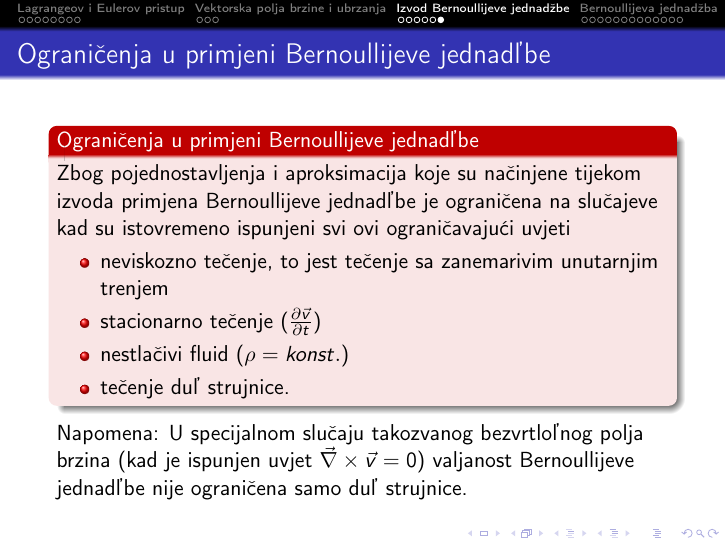
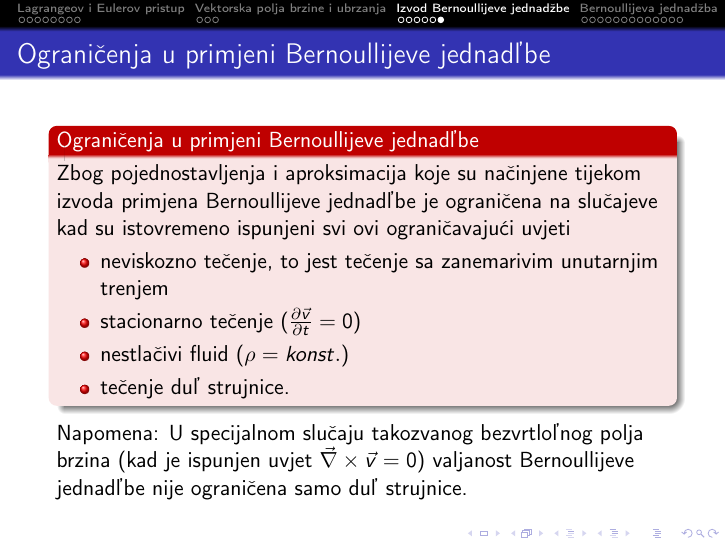
Before and after one commit to ihip/MF, LaTeX slides (06-dinamika/dinamika-BEAMER.tex): page 18 of 37. Compiled offline with pdfLaTeX.

Commit message:
ispravak

```diff
--- a/06-dinamika/dinamika-BEAMER.tex
+++ b/06-dinamika/dinamika-BEAMER.tex
@@ -288,7 +288,7 @@ kad su istovremeno ispunjeni svi ovi ograničavajući uvjeti
 
 \begin{itemize}
 \item neviskozno tečenje, to jest tečenje sa zanemarivim unutarnjim trenjem
-\item stacionarno tečenje ($\frac{\partial\vec{v}}{\partial t}$)
+\item stacionarno tečenje ($\frac{\partial\vec{v}}{\partial t}=0$)
 \item nestlačivi fluid ($\rho=konst.$)
 \item tečenje duľ strujnice.
 \end{itemize}
```
Also changed, not shown: 06-dinamika/dinamika-BEAMER.pdf.
